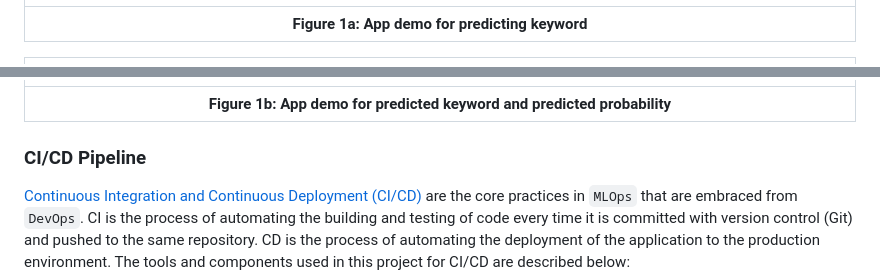
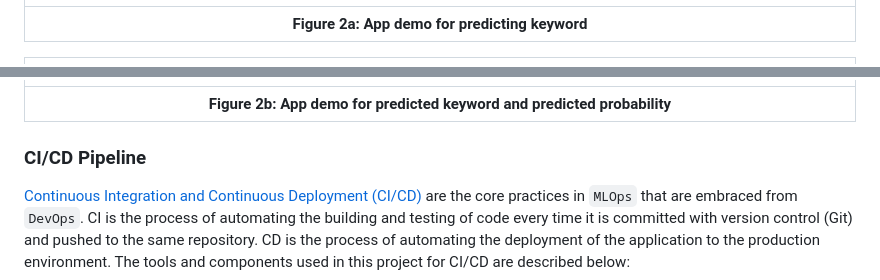
Before and after one commit to iliach1995/End-to-End-Keyword-Spotting-with-CI-CD-Pipeline, a Markdown page: README.md, 2 parts joined by grey strips. Drawn GitHub-style.

Commit message:
update readme figures

```diff
--- a/README.md
+++ b/README.md
@@ -294,11 +294,11 @@ _________________________________________________________________
 
 | ![input](./images/app.jpeg) |
 |:--:|
-| <b>Figure 1a: App demo for predicting keyword</b>|
+| <b>Figure 2a: App demo for predicting keyword</b>|
 
 | ![input](./images/app_answer.jpeg) |
 |:--:|
-| <b>Figure 1b: App demo for predicted keyword and predicted probability</b>|
+| <b>Figure 2b: App demo for predicted keyword and predicted probability</b>|
 
 ### CI/CD Pipeline
 
```
